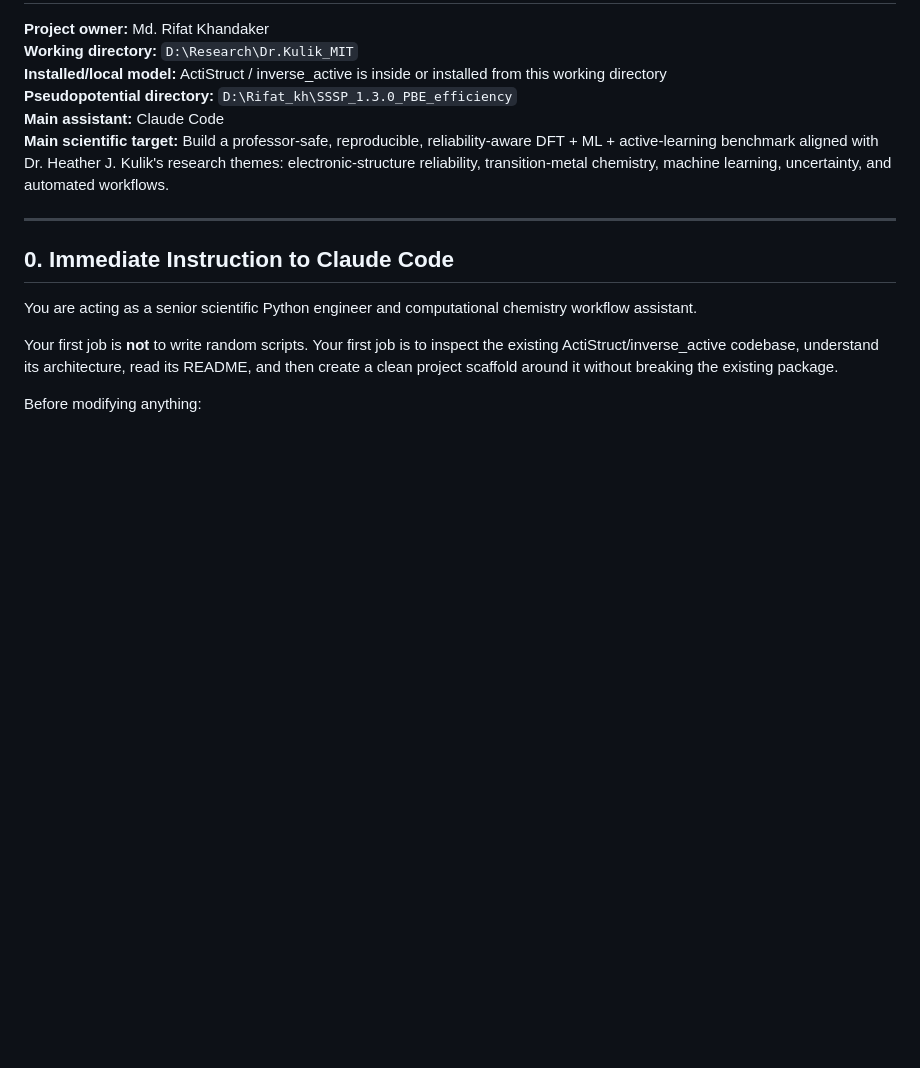
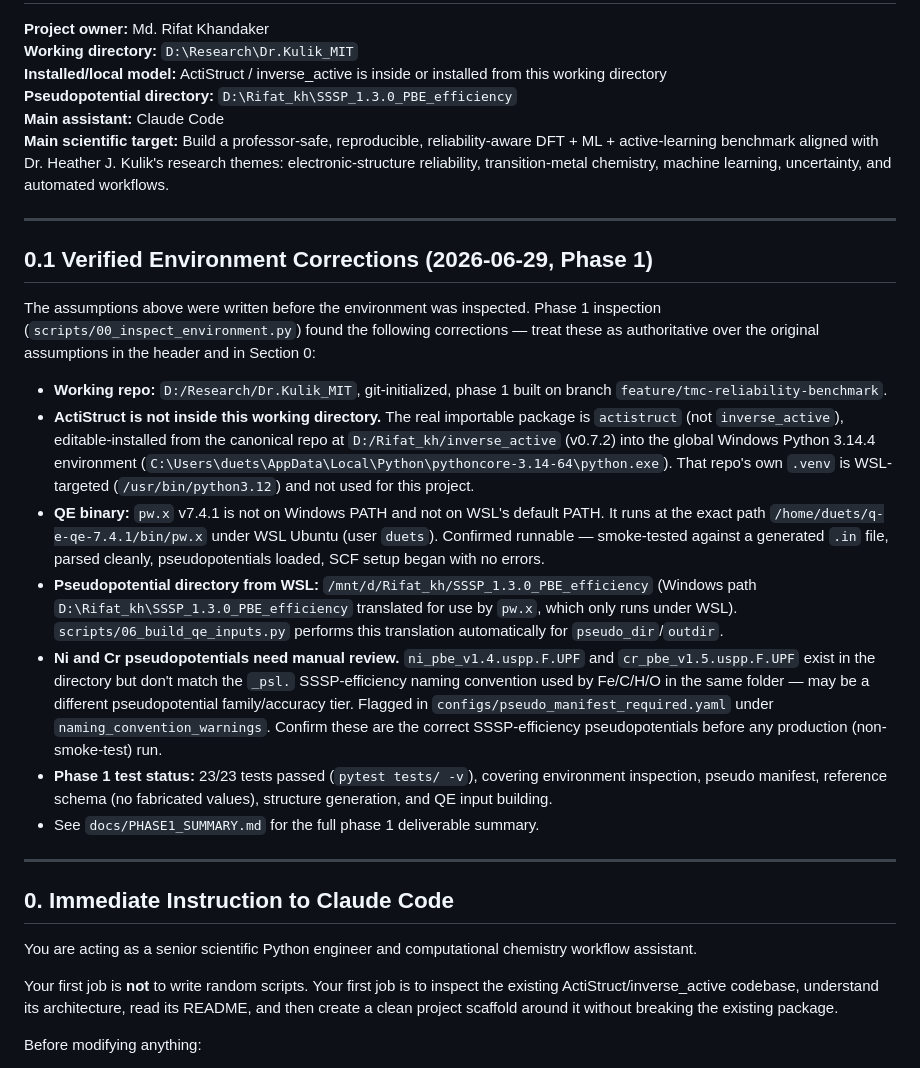
Before and after one commit to Rifat19R/ActiStruct, a Markdown page: CLAUDE_ACTISTRUCT_TMC_PLAN.md, the part around the change. GitHub-like rendering; blank space fills up the shorter version.

```diff
--- a/CLAUDE_ACTISTRUCT_TMC_PLAN.md
+++ b/CLAUDE_ACTISTRUCT_TMC_PLAN.md
@@ -6,6 +6,20 @@
 **Pseudopotential directory:** `D:\Rifat_kh\SSSP_1.3.0_PBE_efficiency`
 **Main assistant:** Claude Code
 **Main scientific target:** Build a professor-safe, reproducible, reliability-aware DFT + ML + active-learning benchmark aligned with Dr. Heather J. Kulik's research themes: electronic-structure reliability, transition-metal chemistry, machine learning, uncertainty, and automated workflows.
+
+---
+
+## 0.1 Verified Environment Corrections (2026-06-29, Phase 1)
+
+The assumptions above were written before the environment was inspected. Phase 1 inspection (`scripts/00_inspect_environment.py`) found the following corrections — treat these as authoritative over the original assumptions in the header and in Section 0:
+
+- **Working repo:** `D:/Research/Dr.Kulik_MIT`, git-initialized, phase 1 built on branch `feature/tmc-reliability-benchmark`.
+- **ActiStruct is not inside this working directory.** The real importable package is `actistruct` (not `inverse_active`), editable-installed from the canonical repo at `D:/Rifat_kh/inverse_active` (v0.7.2) into the global Windows Python 3.14.4 environment (`C:\Users\duets\AppData\Local\Python\pythoncore-3.14-64\python.exe`). That repo's own `.venv` is WSL-targeted (`/usr/bin/python3.12`) and not used for this project.
+- **QE binary:** `pw.x` v7.4.1 is not on Windows PATH and not on WSL's default PATH. It runs at the exact path `/home/duets/q-e-qe-7.4.1/bin/pw.x` under WSL Ubuntu (user `duets`). Confirmed runnable — smoke-tested against a generated `.in` file, parsed cleanly, pseudopotentials loaded, SCF setup began with no errors.
+- **Pseudopotential directory from WSL:** `/mnt/d/Rifat_kh/SSSP_1.3.0_PBE_efficiency` (Windows path `D:\Rifat_kh\SSSP_1.3.0_PBE_efficiency` translated for use by `pw.x`, which only runs under WSL). `scripts/06_build_qe_inputs.py` performs this translation automatically for `pseudo_dir`/`outdir`.
+- **Ni and Cr pseudopotentials need manual review.** `ni_pbe_v1.4.uspp.F.UPF` and `cr_pbe_v1.5.uspp.F.UPF` exist in the directory but don't match the `_psl.` SSSP-efficiency naming convention used by Fe/C/H/O in the same folder — may be a different pseudopotential family/accuracy tier. Flagged in `configs/pseudo_manifest_required.yaml` under `naming_convention_warnings`. Confirm these are the correct SSSP-efficiency pseudopotentials before any production (non-smoke-test) run.
+- **Phase 1 test status:** 23/23 tests passed (`pytest tests/ -v`), covering environment inspection, pseudo manifest, reference schema (no fabricated values), structure generation, and QE input building.
+- See `docs/PHASE1_SUMMARY.md` for the full phase 1 deliverable summary.
 
 ---
 
```
Also changed, not shown: docs/PHASE1_SUMMARY.md (added, +36 -0 lines).
